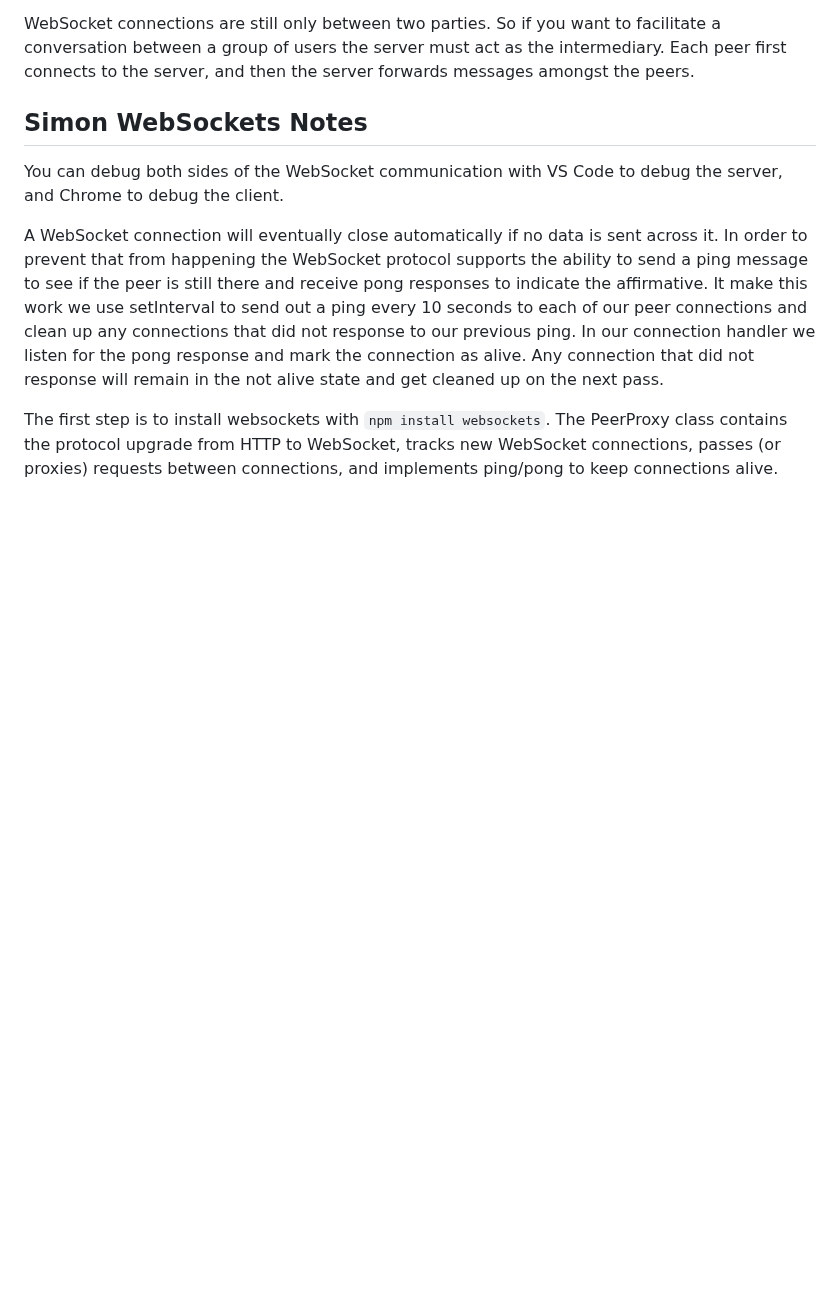
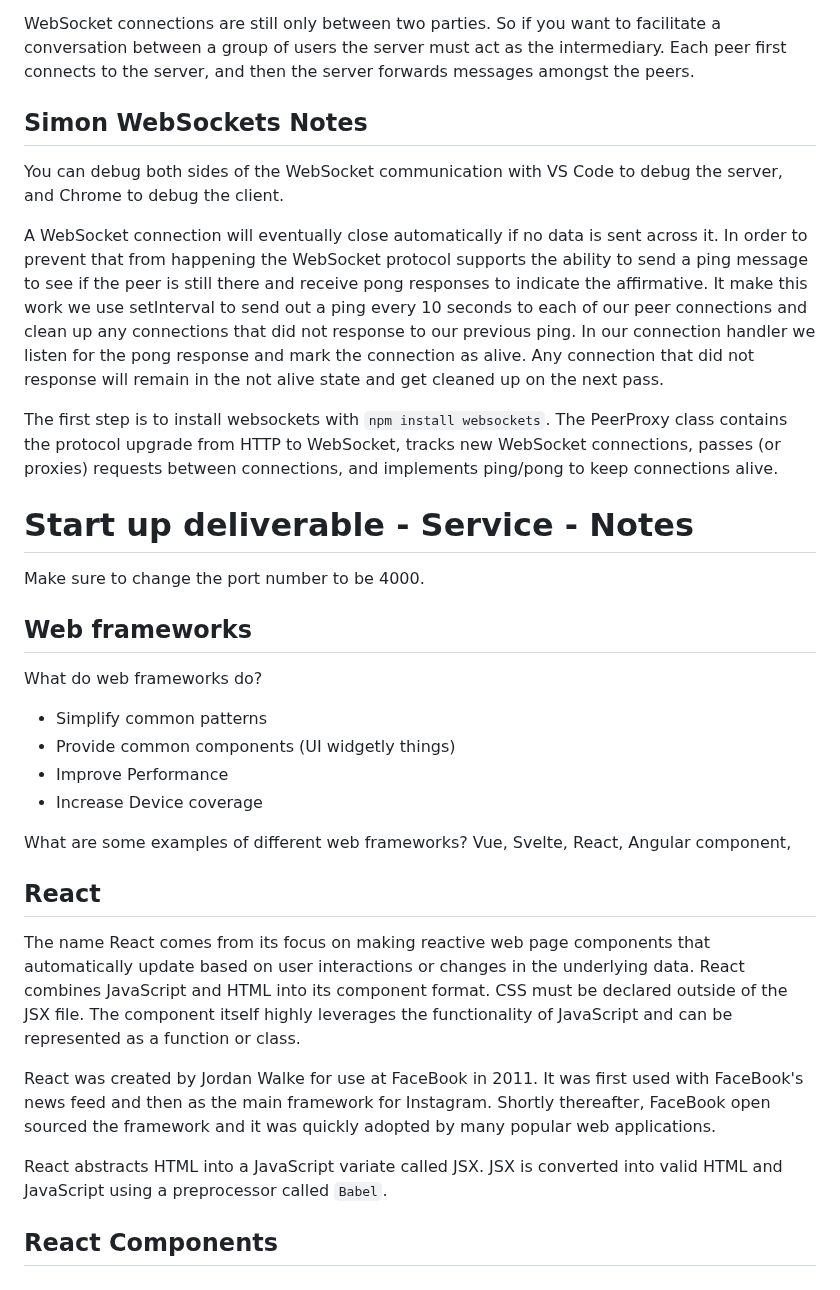
Before and after one commit to ElizaKartchner/startup, a Markdown page: README.md, the part around the change. GitHub-like rendering; blank space fills up the shorter version.

Commit message:
React notes

```diff
--- a/README.md
+++ b/README.md
@@ -1813,3 +1813,24 @@ You can debug both sides of the WebSocket communication with VS Code to debug th
 A WebSocket connection will eventually close automatically if no data is sent across it. In order to prevent that from happening the WebSocket protocol supports the ability to send a ping message to see if the peer is still there and receive pong responses to indicate the affirmative. It make this work we use setInterval to send out a ping every 10 seconds to each of our peer connections and clean up any connections that did not response to our previous ping. In our connection handler we listen for the pong response and mark the connection as alive. Any connection that did not response will remain in the not alive state and get cleaned up on the next pass.
 
 The first step is to install websockets with `npm install websockets`. The PeerProxy class contains the protocol upgrade from HTTP to WebSocket, tracks new WebSocket connections, passes (or proxies) requests between connections, and implements ping/pong to keep connections alive.
+
+# Start up deliverable - Service - Notes
+Make sure to change the port number to be 4000.
+
+## Web frameworks
+What do web frameworks do?
+- Simplify common patterns
+- Provide common components (UI widgetly things)
+- Improve Performance
+- Increase Device coverage
+
+What are some examples of different web frameworks? Vue, Svelte, React, Angular component,
+
+## React
+The name React comes from its focus on making reactive web page components that automatically update based on user interactions or changes in the underlying data. React combines JavaScript and HTML into its component format. CSS must be declared outside of the JSX file. The component itself highly leverages the functionality of JavaScript and can be represented as a function or class.
+
+React was created by Jordan Walke for use at FaceBook in 2011. It was first used with FaceBook's news feed and then as the main framework for Instagram. Shortly thereafter, FaceBook open sourced the framework and it was quickly adopted by many popular web applications.
+
+React abstracts HTML into a JavaScript variate called JSX. JSX is converted into valid HTML and JavaScript using a preprocessor called `Babel`.
+
+## React Components
```
